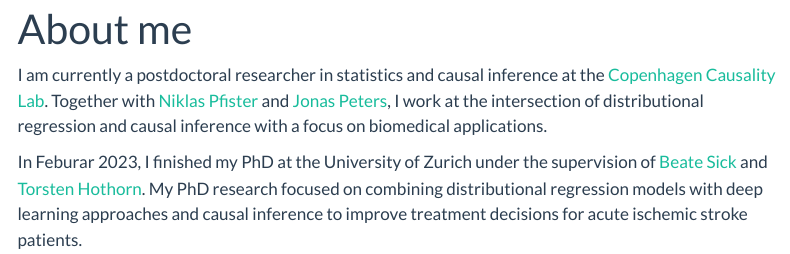
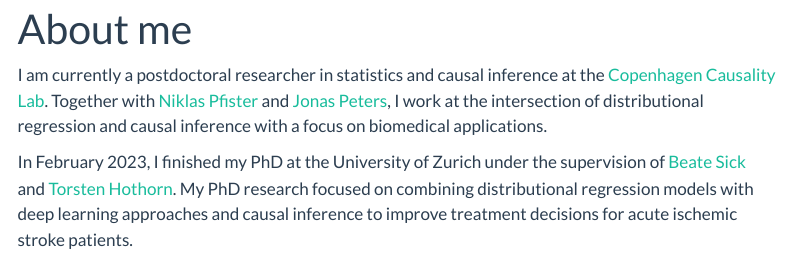
Before and after one commit to LucasKook/LucasKook.github.io, a Quarto document (about.qmd): the page in a window 1100 px wide, from its top. Rendered offline with R 4.5, knitr and Pandoc in place of Quarto, with nearby package versions; menus at the side of the page are left out.

Commit message:
Fix spelling

```diff
--- a/about.qmd
+++ b/about.qmd
@@ -9,7 +9,7 @@ Peters](http://web.math.ku.dk/~peters/), I work at the intersection of
 distributional regression and causal inference with a focus on biomedical
 applications.
 
-In Feburar 2023, I finished my PhD at the University of Zurich under the
+In February 2023, I finished my PhD at the University of Zurich under the
 supervision of [Beate
 Sick](https://www.ebpi.uzh.ch/en/aboutus/departments/biostatistics/teambiostats/sick.html)
 and [Torsten Hothorn](http://user.math.uzh.ch/hothorn/). My PhD research focused
```
